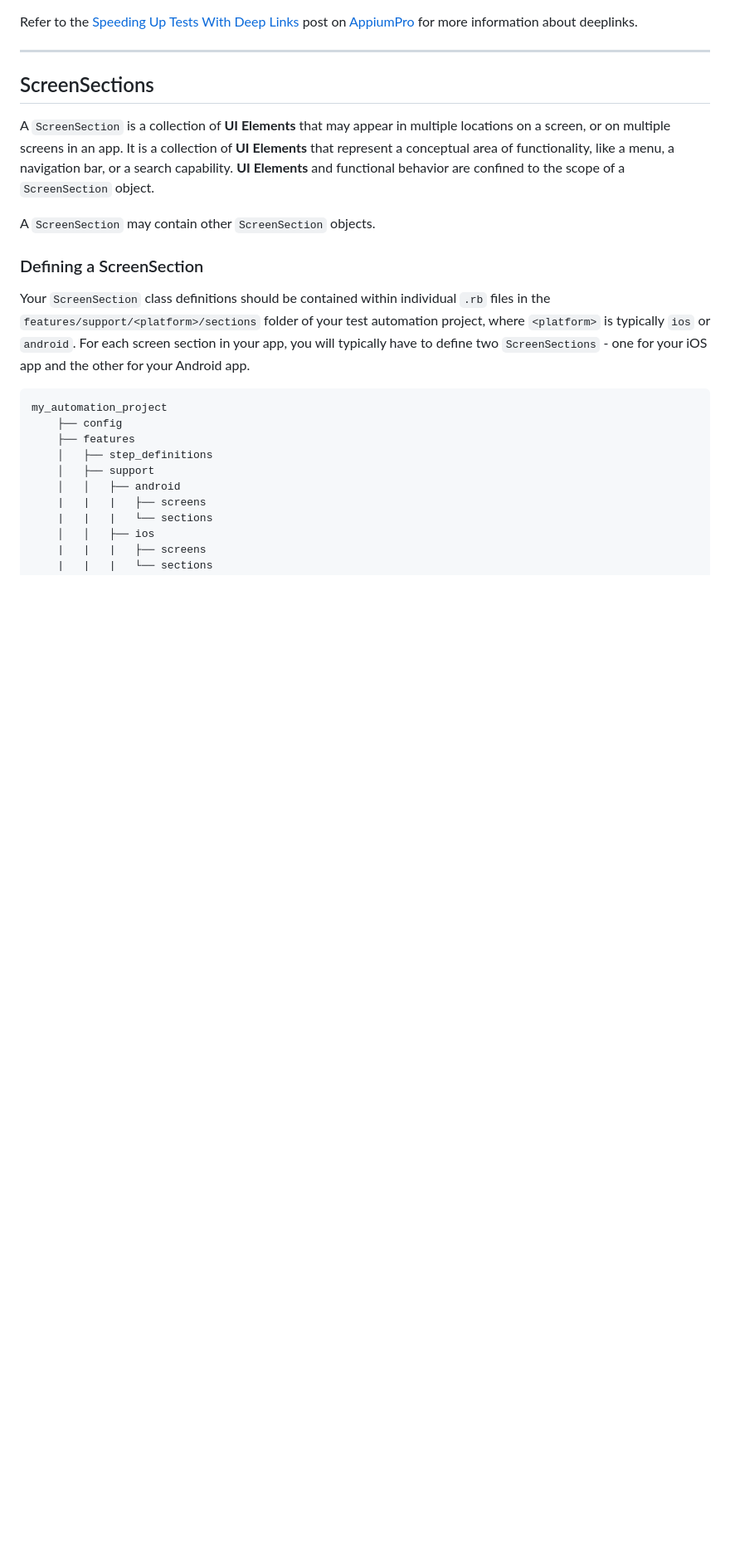
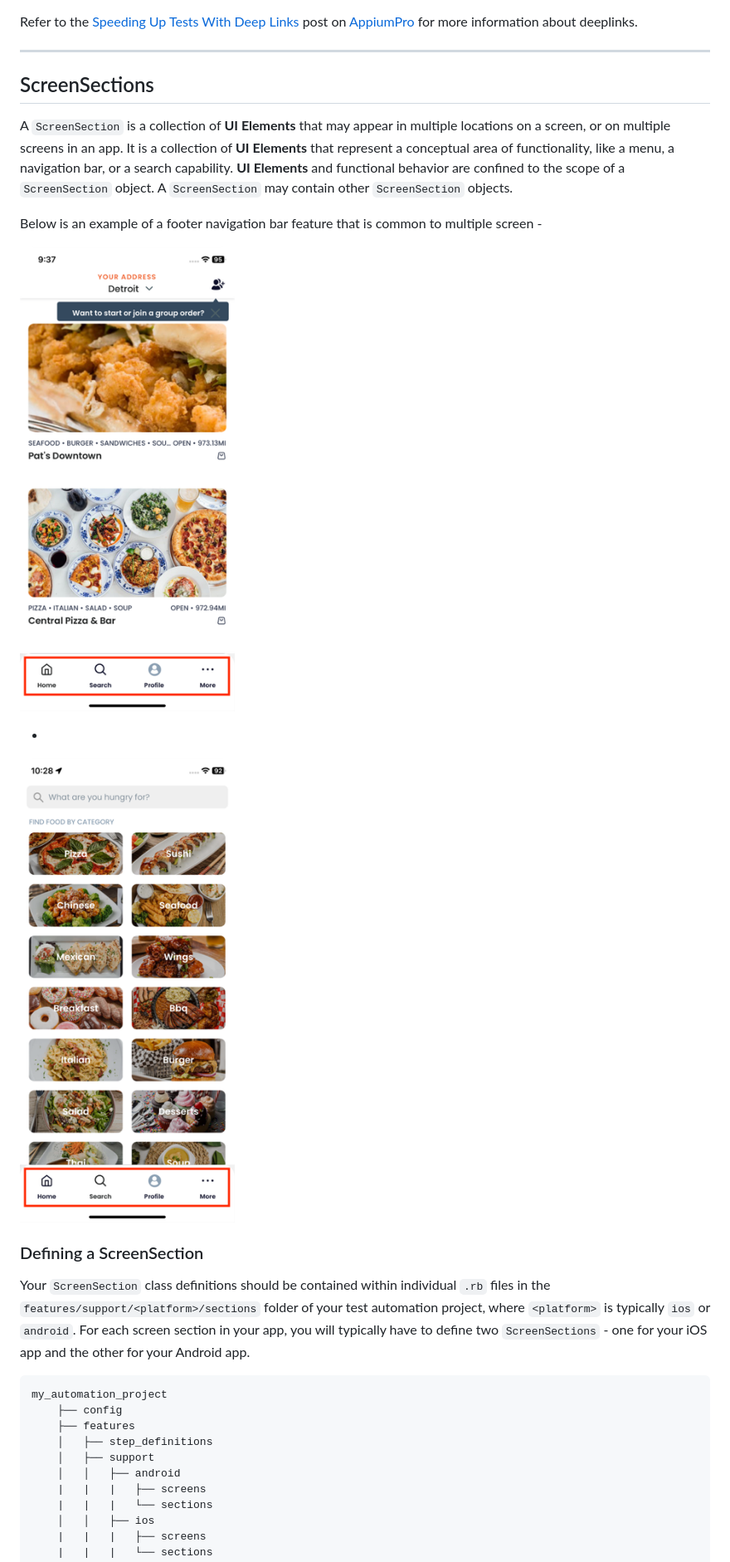
Before and after one commit to TestCentricity/testcentricity_mobile, a Markdown page: README.md, the part around one of its changes. Shown at 83% size. Drawn GitHub-style; pictures changed too: .github/images/NavBar1.png (added), .github/images/NavBar2.png (added); blank space fills up the shorter version.

```diff
--- a/README.md
+++ b/README.md
@@ -310,9 +310,15 @@ Refer to the [Speeding Up Tests With Deep Links](https://appiumpro.com/editions/
 A `ScreenSection` is a collection of **UI Elements** that may appear in multiple locations on a screen, or on multiple
 screens in an app. It is a collection of **UI Elements** that represent a conceptual area of functionality, like a menu,
 a navigation bar, or a search capability. **UI Elements** and functional behavior are confined to the scope of a `ScreenSection`
-object.
-
-A `ScreenSection` may contain other `ScreenSection` objects.
+object. A `ScreenSection` may contain other `ScreenSection` objects.
+
+Below is an example of a footer navigation bar feature that is common to multiple screen -
+
+![Navigation Footer](https://raw.githubusercontent.com/TestCentricity/testcentricity_mobile/main/.github/images/NavBar1.png "Navigation Footer")
+
+-
+
+![Navigation Footer](https://raw.githubusercontent.com/TestCentricity/testcentricity_mobile/main/.github/images/NavBar2.png "Navigation Footer")
 
 
 ### Defining a ScreenSection
```
Also changed, not shown: other parts of README.md (+50 -40 lines), .github/images/LocalizedUI.png (added).
